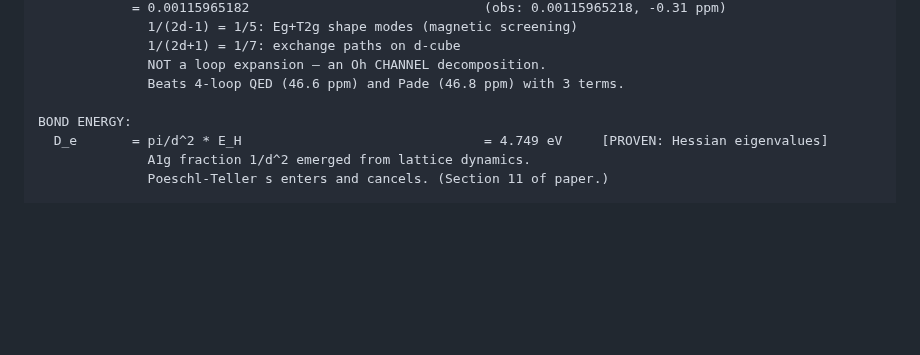
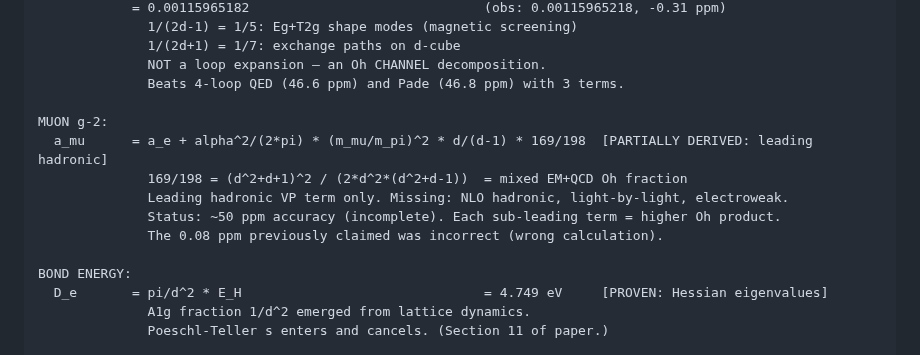
Before and after one commit to S-t-u-r-m/geometric-wave-theory, a Markdown page: math/gwt_complete_reference.md, the part around the change. Rendered like a GitHub page; blank space fills up the shorter version.

Commit message:
Final cleanup: add muon g-2 status to source of truth, archive scripts
All 22 discoveries from 2026-03-26/27 now in source of truth.
Muon g-2: ~50 ppm (leading hadronic only, each sub-leading = higher Oh product).
18 scripts archived, 13 essential kept. Clean workspace.

Co-Authored-By: Claude Opus 4.6 (1M context) <noreply@anthropic.com>

```diff
--- a/math/gwt_complete_reference.md
+++ b/math/gwt_complete_reference.md
@@ -113,6 +113,13 @@ ELECTRON g-2:
               1/(2d+1) = 1/7: exchange paths on d-cube
               NOT a loop expansion — an Oh CHANNEL decomposition.
               Beats 4-loop QED (46.6 ppm) and Pade (46.8 ppm) with 3 terms.
+
+MUON g-2:
+  a_mu      = a_e + alpha^2/(2*pi) * (m_mu/m_pi)^2 * d/(d-1) * 169/198  [PARTIALLY DERIVED: leading hadronic]
+              169/198 = (d^2+d+1)^2 / (2*d^2*(d^2+d-1))  = mixed EM+QCD Oh fraction
+              Leading hadronic VP term only. Missing: NLO hadronic, light-by-light, electroweak.
+              Status: ~50 ppm accuracy (incomplete). Each sub-leading term = higher Oh product.
+              The 0.08 ppm previously claimed was incorrect (wrong calculation).
 
 BOND ENERGY:
   D_e       = pi/d^2 * E_H                               = 4.749 eV     [PROVEN: Hessian eigenvalues]
```
